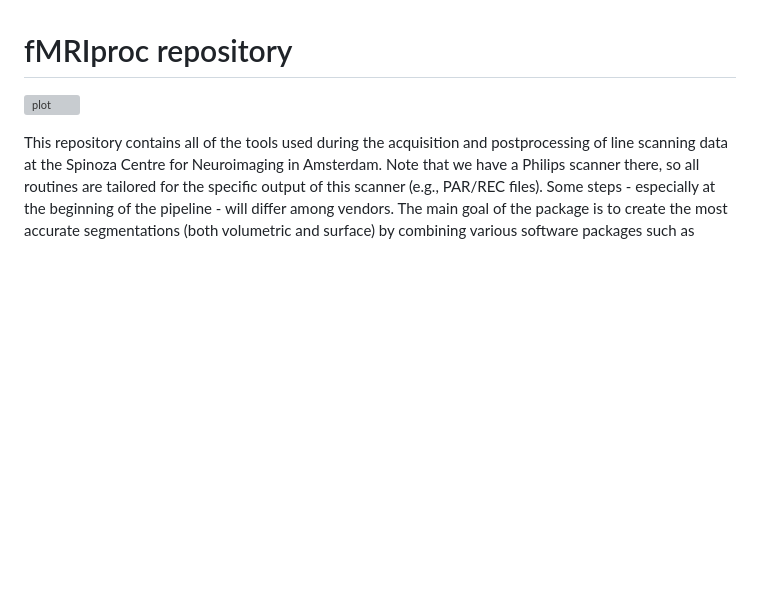
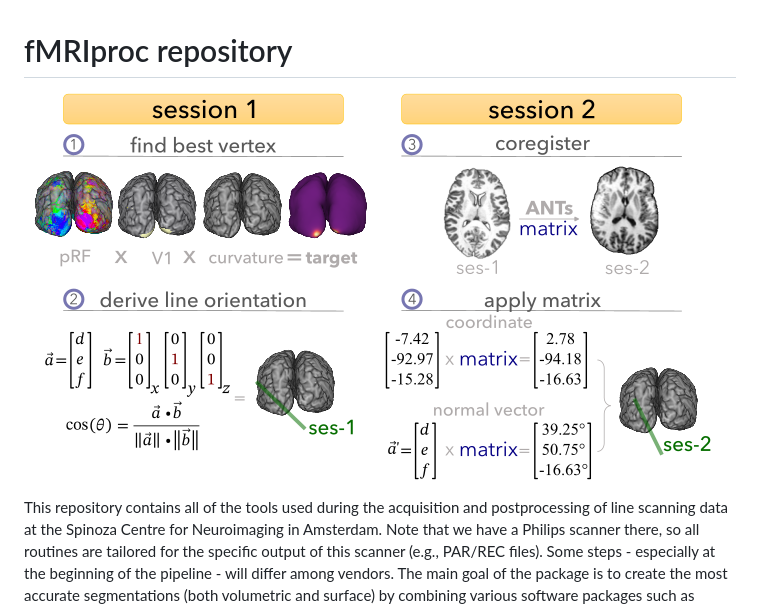
Before and after one commit to gjheij/fmriproc, a Markdown page: README.md, the part around the change. GitHub-like rendering; pictures changed too: imgs/overview.png (added); blank space fills up the shorter version; grey boxes are pictures that could not be loaded.

Commit message:
add img

```diff
--- a/README.md
+++ b/README.md
@@ -1,6 +1,6 @@
 # fMRIproc repository
 
-![plot](https://github.com/gjheij/fmriproc/blob/main/doc/imgs/overview.png)
+![plot](https://github.com/gjheij/fmriproc/blob/main/imgs/overview.png)
 
 This repository contains all of the tools used during the acquisition and postprocessing of line scanning data at the Spinoza Centre for Neuroimaging in Amsterdam.
 Note that we have a Philips scanner there, so all routines are tailored for the specific output of this scanner (e.g., PAR/REC files).
```
